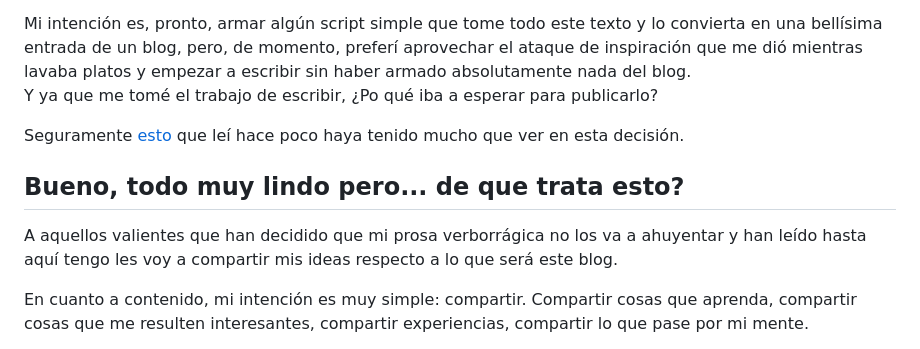
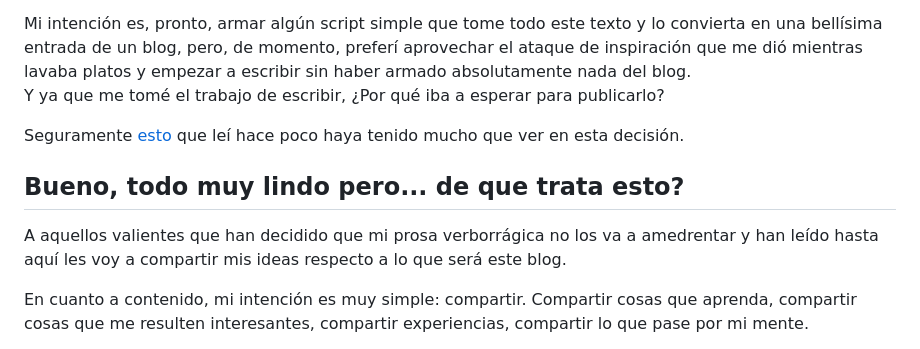
Before and after one commit to iyaki/iyaki.github.io, a Markdown page: docs/posts/20230422_here_we_go.md, the part around one of its changes. GitHub-like rendering.

Commit message:
Correcciones menores primer post

```diff
--- a/docs/posts/20230422_here_we_go.md
+++ b/docs/posts/20230422_here_we_go.md
@@ -49,7 +49,7 @@ Mi intención es, pronto, armar algún script simple que tome todo este texto y
 convierta en una bellísima entrada de un blog, pero, de momento, preferí
 aprovechar el ataque de inspiración que me dió mientras lavaba platos y empezar
 a escribir sin haber armado absolutamente nada del blog.
-Y ya que me tomé el trabajo de escribir, ¿Po qué iba a esperar para publicarlo?
+Y ya que me tomé el trabajo de escribir, ¿Por qué iba a esperar para publicarlo?
 
 Seguramente [esto](https://misc.l3m.in/txt/maintaining-this-site-fkin-rocks.txt)
 que leí hace poco haya tenido mucho que ver en esta decisión.
@@ -57,7 +57,7 @@ que leí hace poco haya tenido mucho que ver en esta decisión.
 ## Bueno, todo muy lindo pero... de que trata esto?
 
 A aquellos valientes que han decidido que mi prosa verborrágica no los va a
-ahuyentar y han leído hasta aquí tengo les voy a compartir mis ideas respecto a
+amedrentar y han leído hasta aquí les voy a compartir mis ideas respecto a
 lo que será este blog.
 
 En cuanto a contenido, mi intención es muy simple: compartir. Compartir cosas
```
Also changed, not shown: other parts of docs/posts/20230422_here_we_go.md (+2 -2 lines).
